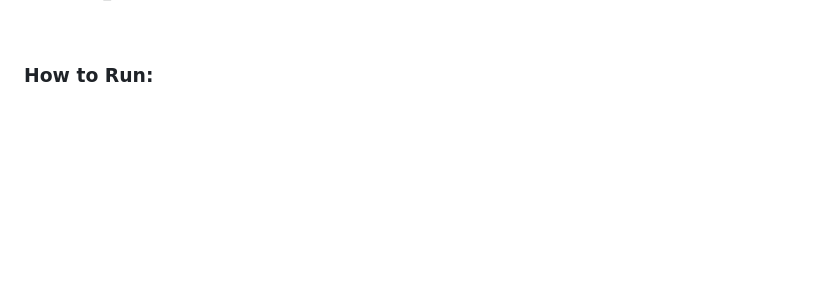
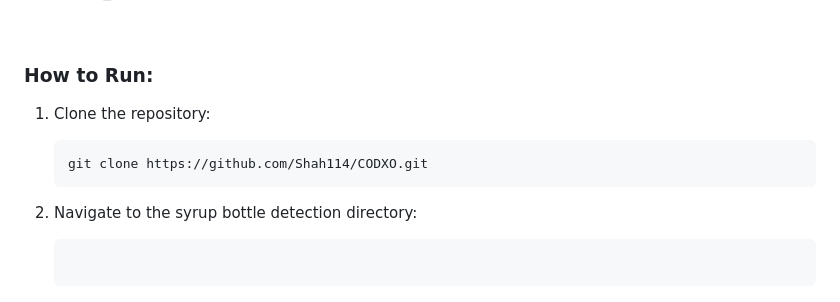
Before and after one commit to Shah114/CODXO, a Markdown page: README.md, the part around the change. GitHub-like rendering; blank space fills up the shorter version.

````diff
--- a/README.md
+++ b/README.md
@@ -99,3 +99,12 @@ The Syrup Bottle Detection project is an object detection system trained using t
 <br/>
 
 ### How to Run:
+1. Clone the repository:
+
+   ```bash
+   git clone https://github.com/Shah114/CODXO.git
+   ```
+2. Navigate to the syrup bottle detection directory:
+
+   ```bash
+   ```
````
